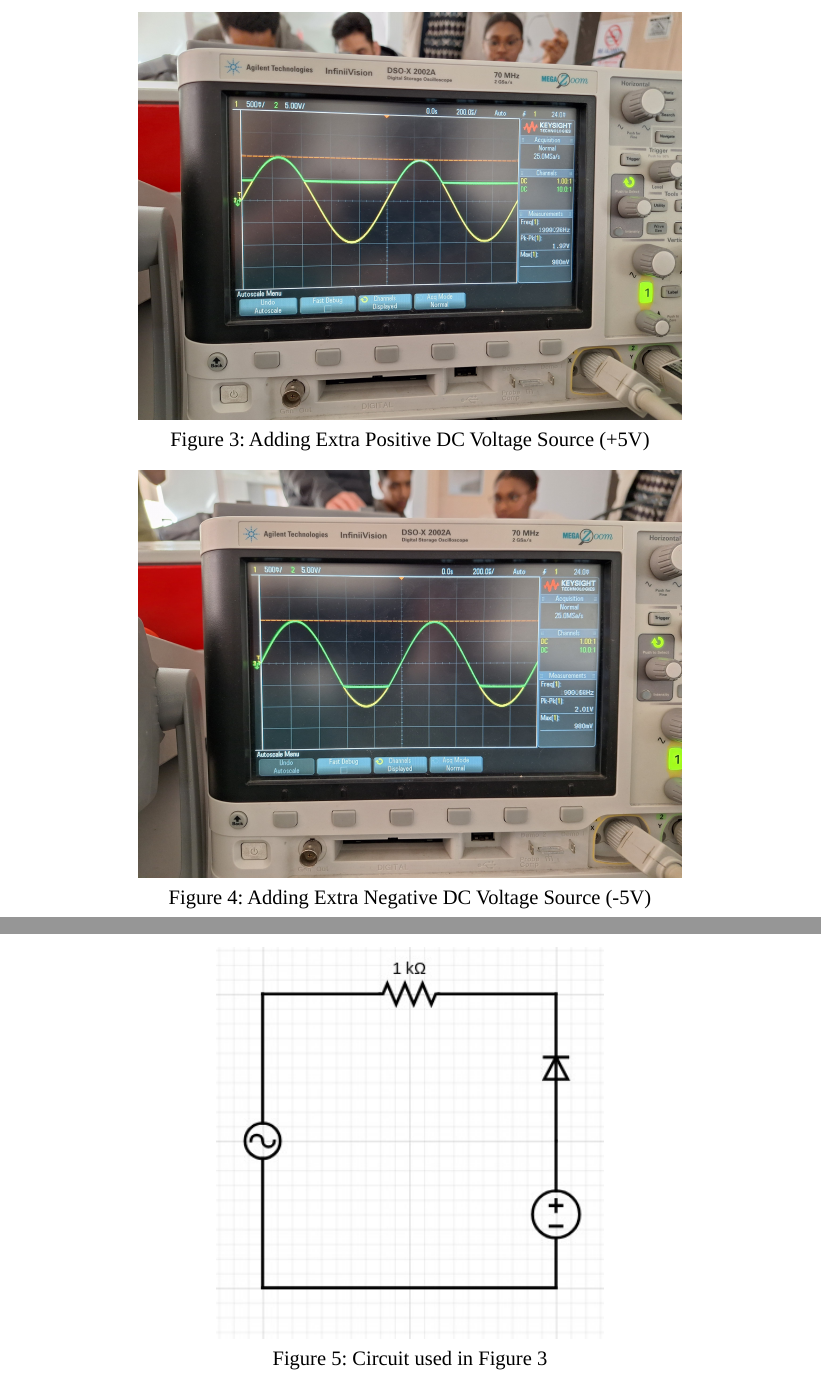
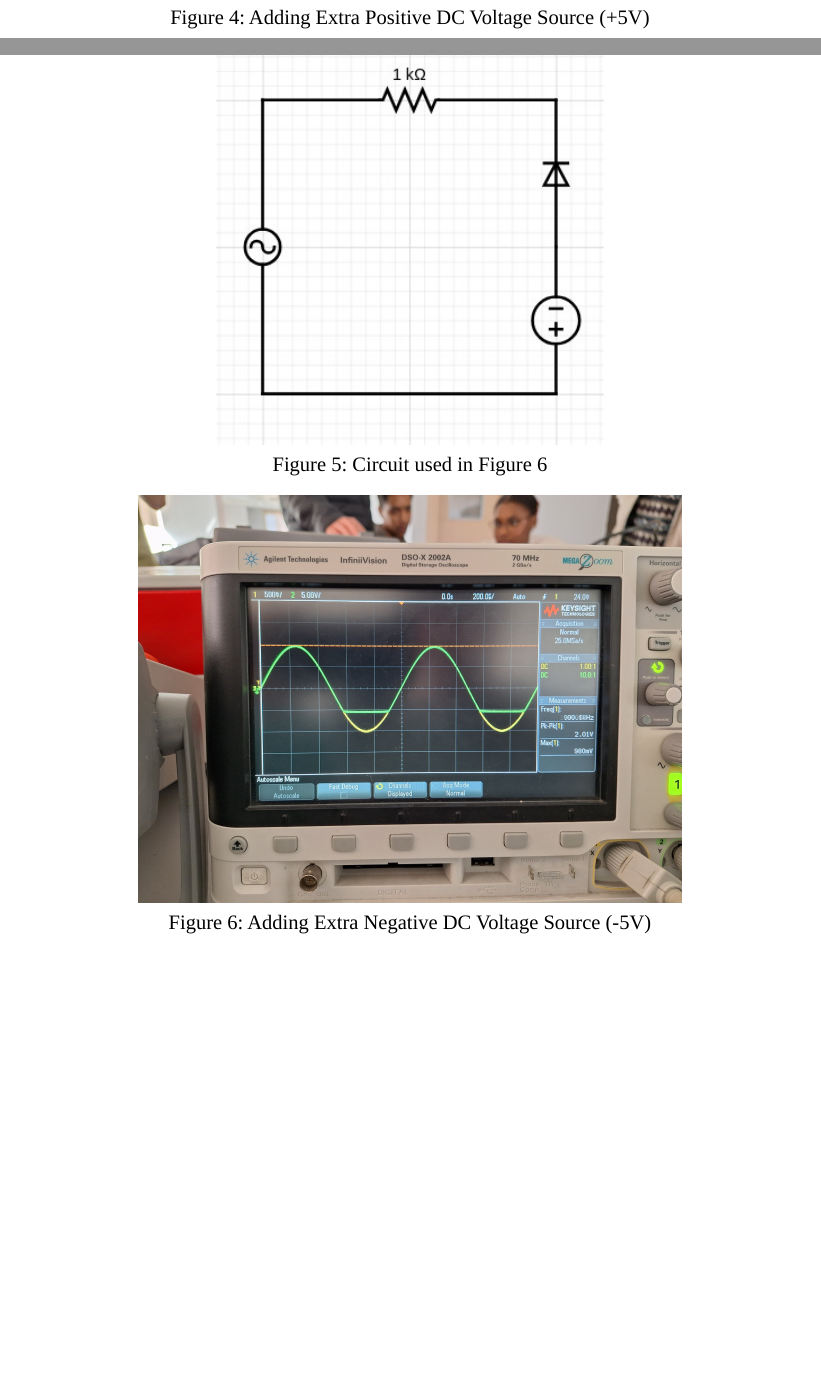
Before and after one commit to mjankari/ee309-lab-report-2, a Typst document (main.typ): two parts of pages 2 and 3 of 5, joined at a grey line, cut so that both start at the same text, the shorter picture padded with empty space. Compiled offline with Typst 0.15.

Commit message:
change the location of schematics closer to oscilloscope output

```diff
--- a/main.typ
+++ b/main.typ
@@ -40,9 +40,19 @@ the green line represents the voltage being read $V_"o"$.
 )
 
 #figure(
+    image("./figures/circuit3.jpeg", width: 50%),
+    caption: [Circuit used in @circuit-with-positive-dc-source]
+) <schematics-of-positive>
+
+#figure(
     image("./figures/add-positive-dc-source.jpeg", width: 70%),
     caption: [Adding Extra Positive DC Voltage Source (+5V)]
 ) <circuit-with-positive-dc-source>
+
+#figure(
+    image("./figures/circuit4.jpeg", width: 50%),
+    caption: [Circuit used in @circuit-with-negative-dc-source]
+) <schematics-of-negative>
 
 #figure(
     image("./figures/add-negative-dc-source.jpeg", width: 70%),
@@ -70,11 +80,6 @@ $-5.3V$ in @circuit-with-negative-dc-source rather than $-5.7V$.
 
 ==== Circuit 3
 
-#figure(
-    image("./figures/circuit3.jpeg", width: 50%),
-    caption: [Circuit used in @circuit-with-positive-dc-source]
-) <schematics-of-positive>
-
 In @circuit-with-positive-dc-source, The input voltage is being clipped below a
 certain threshold. In @schematics-of-positive, the anode of the diode faces
 a positive DC source of $5V$, while the cathode of the diode faces the positive
@@ -95,11 +100,6 @@ $ V_"o" = 4.3V $
 This is shown in the oscilloscope output in @circuit-with-positive-dc-source.
 
 ==== Circuit 4
-
-#figure(
-    image("./figures/circuit4.jpeg", width: 50%),
-    caption: [Circuit used in @circuit-with-negative-dc-source]
-) <schematics-of-negative>
 
 The setup is the same, except that the DC voltage facing the anode of the diode
 is $-5V$ as seen in @schematics-of-negative.
```
